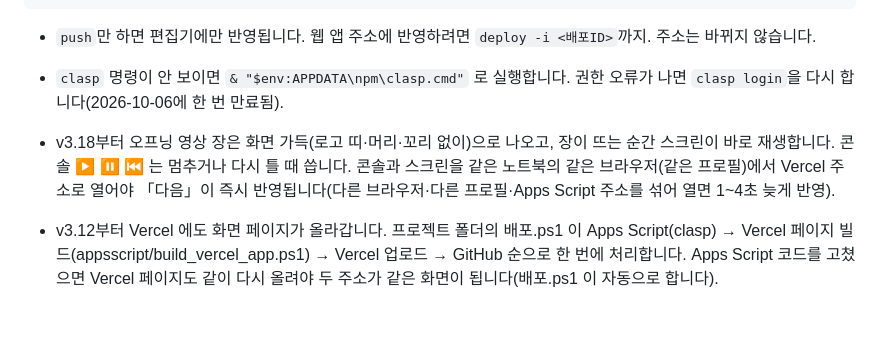
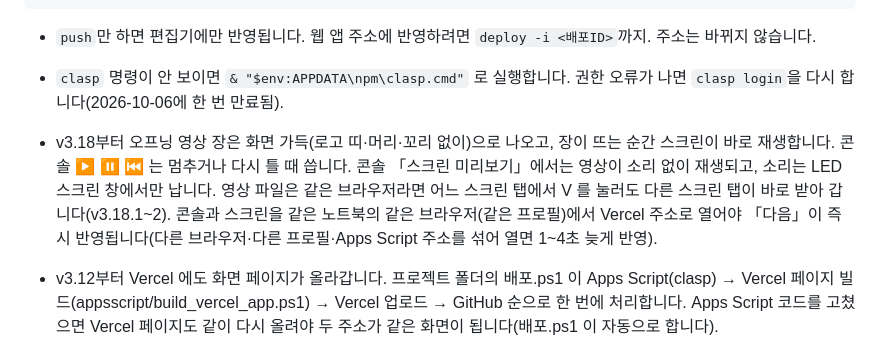
Before and after one commit to jykim-sada/network-forum-program, a Markdown page: 설치_운영_가이드_20261006_v3.md, the part around the change. Rendered like a GitHub page; blank space fills up the shorter version.

```diff
--- a/설치_운영_가이드_20261006_v3.md
+++ b/설치_운영_가이드_20261006_v3.md
@@ -115,7 +115,7 @@ clasp deploy -i AKfycbzcLVeO9jF-hoaF8JtvSraJ_OO6SjOjV-oxClweNJ0erCuPtBTQfc_AXugG
 - `push`만 하면 편집기에만 반영됩니다. 웹 앱 주소에 반영하려면 `deploy -i <배포ID>`까지. 주소는 바뀌지 않습니다.
 - `clasp` 명령이 안 보이면 `& "$env:APPDATA\npm\clasp.cmd"` 로 실행합니다. 권한 오류가 나면 `clasp login`을 다시 합니다(2026-10-06에 한 번 만료됨).
 
-- v3.18부터 오프닝 영상 장은 화면 가득(로고 띠·머리·꼬리 없이)으로 나오고, 장이 뜨는 순간 스크린이 바로 재생합니다. 콘솔 ▶ ⏸ ⏮ 는 멈추거나 다시 틀 때 씁니다. 콘솔과 스크린을 같은 노트북의 같은 브라우저(같은 프로필)에서 Vercel 주소로 열어야 「다음」이 즉시 반영됩니다(다른 브라우저·다른 프로필·Apps Script 주소를 섞어 열면 1~4초 늦게 반영).
+- v3.18부터 오프닝 영상 장은 화면 가득(로고 띠·머리·꼬리 없이)으로 나오고, 장이 뜨는 순간 스크린이 바로 재생합니다. 콘솔 ▶ ⏸ ⏮ 는 멈추거나 다시 틀 때 씁니다. 콘솔 「스크린 미리보기」에서는 영상이 소리 없이 재생되고, 소리는 LED 스크린 창에서만 납니다. 영상 파일은 같은 브라우저라면 어느 스크린 탭에서 V 를 눌러도 다른 스크린 탭이 바로 받아 갑니다(v3.18.1~2). 콘솔과 스크린을 같은 노트북의 같은 브라우저(같은 프로필)에서 Vercel 주소로 열어야 「다음」이 즉시 반영됩니다(다른 브라우저·다른 프로필·Apps Script 주소를 섞어 열면 1~4초 늦게 반영).
 - v3.12부터 Vercel 에도 화면 페이지가 올라갑니다. 프로젝트 폴더의 배포.ps1 이 Apps Script(clasp) → Vercel 페이지 빌드(appsscript/build_vercel_app.ps1) → Vercel 업로드 → GitHub 순으로 한 번에 처리합니다. Apps Script 코드를 고쳤으면 Vercel 페이지도 같이 다시 올려야 두 주소가 같은 화면이 됩니다(배포.ps1 이 자동으로 합니다).
 - v3.14부터 Vercel 프로젝트가 GitHub 저장소(jykim-sada/network-forum-program)와 연결되어 있습니다. `deploy_vercel/` 변경이 main 에 올라오면 Vercel 이 자동 배포하고, v3.15부터 배포.ps1 도 PC 에서 Vercel 로 직접 올리지 않고 GitHub 푸시로 배포합니다. 배포 결과는 저장소 페이지 오른쪽 「Deployments」와 Vercel 대시보드에서 봅니다. Deployments 기록은 배포.ps1(PC 배포) 또는 GitHub Actions 「Record Vercel deployment」(저장소 푸시 배포)가 남깁니다.
 
```
Also changed, not shown: 배포정보_20261006_v3.md (+1 -0 lines).
